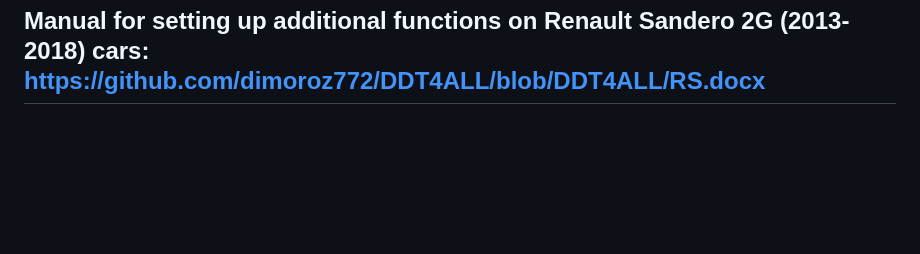
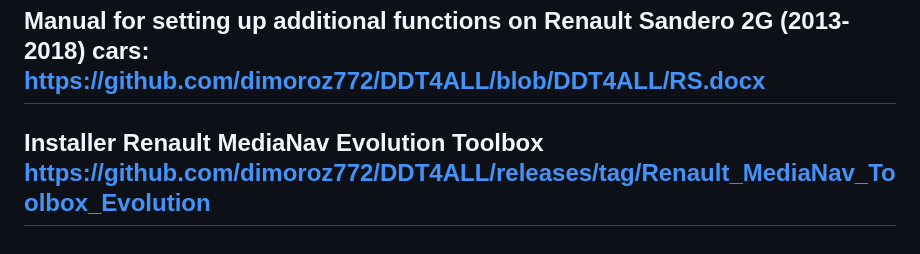
Before and after one commit to dimoroz772/DDT4ALL, a Markdown page: README.md, the part around the change. GitHub-like rendering; blank space fills up the shorter version.

```diff
--- a/README.md
+++ b/README.md
@@ -28,3 +28,5 @@ Manual for setting up additional functions on Renault Megane 3 (2012-2014) cars:
 -----------------------------------------------------------------------------------------------------------------------------------------------------------
 Manual for setting up additional functions on Renault Sandero 2G (2013-2018) cars: https://github.com/dimoroz772/DDT4ALL/blob/DDT4ALL/RS.docx
 -----------------------------------------------------------------------------------------------------------------------------------------------------------
+Installer Renault MediaNav Evolution Toolbox  https://github.com/dimoroz772/DDT4ALL/releases/tag/Renault_MediaNav_Toolbox_Evolution
+-----------------------------------------------------------------------------------------------------------------------------------------------------------
```
